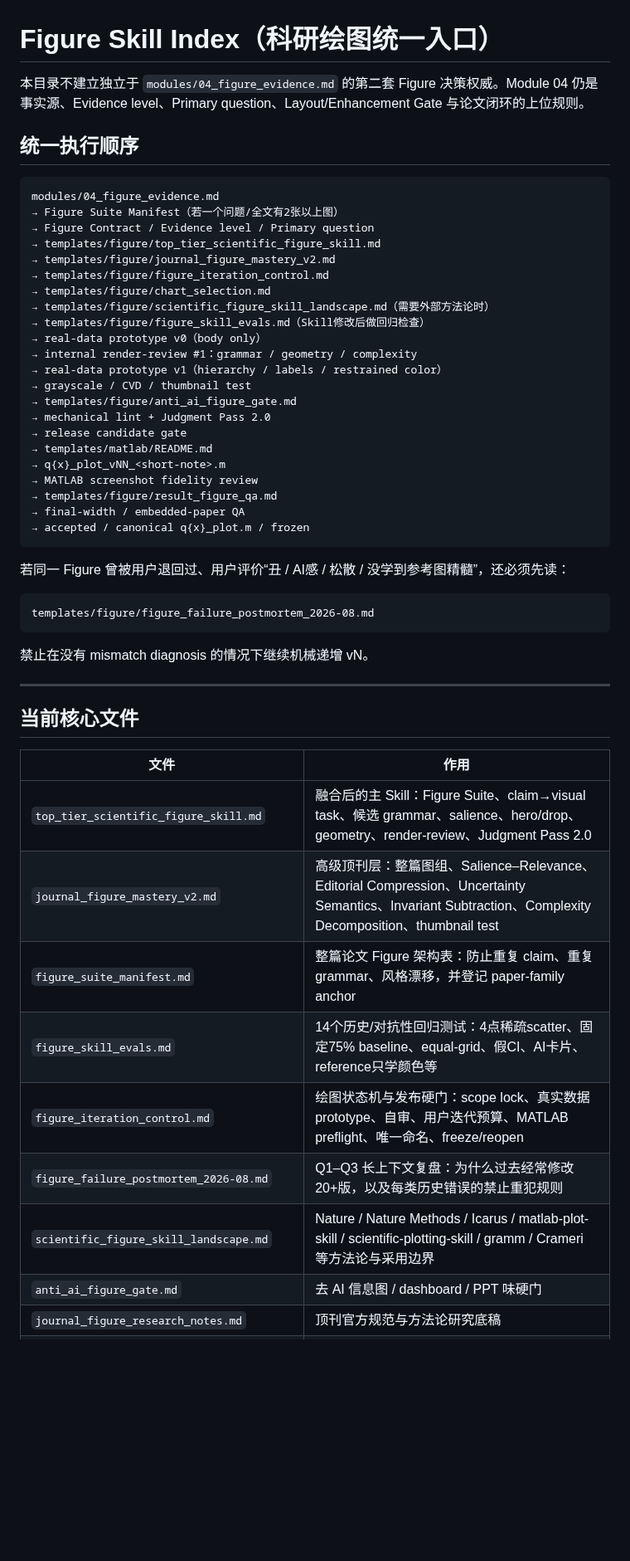
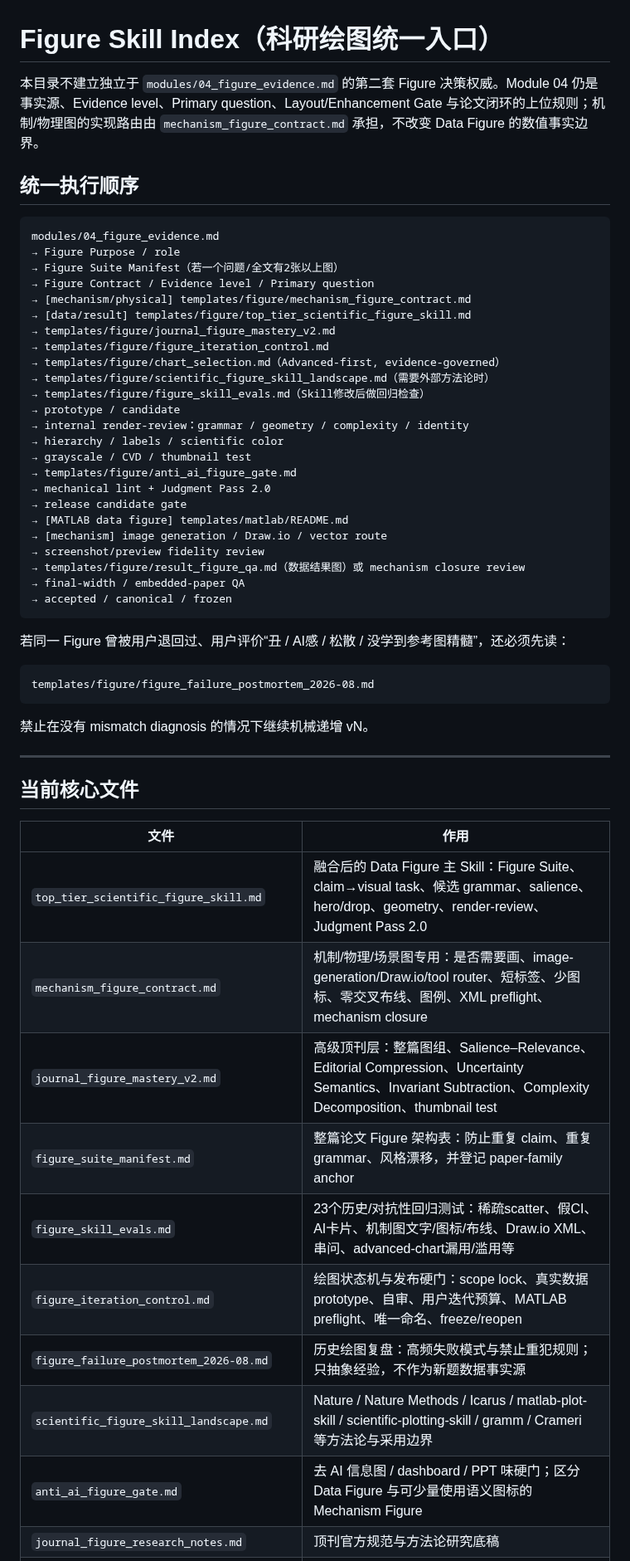
Before and after one commit to EvelynEarth/friendly-couscous, a Markdown page: templates/figure/README.md, the part around one of its changes. Shown at 83% size. Rendered like a GitHub page; blank space fills up the shorter version.

Commit message:
docs(figure): index mechanism router and 23 regression evals

````diff
--- a/templates/figure/README.md
+++ b/templates/figure/README.md
@@ -1,32 +1,34 @@
 # Figure Skill Index（科研绘图统一入口）
 
-本目录不建立独立于 `modules/04_figure_evidence.md` 的第二套 Figure 决策权威。Module 04 仍是事实源、Evidence level、Primary question、Layout/Enhancement Gate 与论文闭环的上位规则。
+本目录不建立独立于 `modules/04_figure_evidence.md` 的第二套 Figure 决策权威。Module 04 仍是事实源、Evidence level、Primary question、Layout/Enhancement Gate 与论文闭环的上位规则；机制/物理图的实现路由由 `mechanism_figure_contract.md` 承担，不改变 Data Figure 的数值事实边界。
 
 ## 统一执行顺序
 
 ```text
 modules/04_figure_evidence.md
+→ Figure Purpose / role
 → Figure Suite Manifest（若一个问题/全文有2张以上图）
 → Figure Contract / Evidence level / Primary question
-→ templates/figure/top_tier_scientific_figure_skill.md
+→ [mechanism/physical] templates/figure/mechanism_figure_contract.md
+→ [data/result] templates/figure/top_tier_scientific_figure_skill.md
 → templates/figure/journal_figure_mastery_v2.md
 → templates/figure/figure_iteration_control.md
-→ templates/figure/chart_selection.md
+→ templates/figure/chart_selection.md（Advanced-first, evidence-governed）
 → templates/figure/scientific_figure_skill_landscape.md（需要外部方法论时）
 → templates/figure/figure_skill_evals.md（Skill修改后做回归检查）
-→ real-data prototype v0（body only）
-→ internal render-review #1：grammar / geometry / complexity
-→ real-data prototype v1（hierarchy / labels / restrained color）
+→ prototype / candidate
+→ internal render-review：grammar / geometry / complexity / identity
+→ hierarchy / labels / scientific color
 → grayscale / CVD / thumbnail test
 → templates/figure/anti_ai_figure_gate.md
 → mechanical lint + Judgment Pass 2.0
 → release candidate gate
-→ templates/matlab/README.md
-→ q{x}_plot_vNN_<short-note>.m
-→ MATLAB screenshot fidelity review
-→ templates/figure/result_figure_qa.md
+→ [MATLAB data figure] templates/matlab/README.md
+→ [mechanism] image generation / Draw.io / vector route
+→ screenshot/preview fidelity review
+→ templates/figure/result_figure_qa.md（数据结果图）或 mechanism closure review
 → final-width / embedded-paper QA
-→ accepted / canonical q{x}_plot.m / frozen
+→ accepted / canonical / frozen
 ```
 
 若同一 Figure 曾被用户退回过、用户评价“丑 / AI感 / 松散 / 没学到参考图精髓”，还必须先读：
@@ -43,12 +45,13 @@ templates/figure/figure_failure_postmortem_2026-08.md
 
 | 文件 | 作用 |
 |---|---|
-| `top_tier_scientific_figure_skill.md` | 融合后的主 Skill：Figure Suite、claim→visual task、候选 grammar、salience、hero/drop、geometry、render-review、Judgment Pass 2.0 |
+| `top_tier_scientific_figure_skill.md` | 融合后的 Data Figure 主 Skill：Figure Suite、claim→visual task、候选 grammar、salience、hero/drop、geometry、render-review、Judgment Pass 2.0 |
+| `mechanism_figure_contract.md` | 机制/物理/场景图专用：是否需要画、image-generation/Draw.io/tool router、短标签、少图标、零交叉布线、图例、XML preflight、mechanism closure |
 | `journal_figure_mastery_v2.md` | 高级顶刊层：整篇图组、Salience–Relevance、Editorial Compression、Uncertainty Semantics、Invariant Subtraction、Complexity Decomposition、thumbnail test |
 | `figure_suite_manifest.md` | 整篇论文 Figure 架构表：防止重复 claim、重复 grammar、风格漂移，并登记 paper-family anchor |
-| `figure_skill_evals.md` | 14个历史/对抗性回归测试：4点稀疏scatter、固定75% baseline、equal-grid、假CI、AI卡片、reference只学颜色等 |
+| `figure_skill_evals.md` | 23个历史/对抗性回归测试：稀疏scatter、假CI、AI卡片、机制图文字/图标/布线、Draw.io XML、串问、advanced-chart漏用/滥用等 |
 | `figure_iteration_control.md` | 绘图状态机与发布硬门：scope lock、真实数据 prototype、自审、用户迭代预算、MATLAB preflight、唯一命名、freeze/reopen |
-| `figure_failure_postmortem_2026-08.md` | Q1–Q3 长上下文复盘：为什么过去经常修改20+版，以及每类历史错误的禁止重犯规则 |
+| `figure_failure_postmortem_2026-08.md` | 历史绘图复盘：高频失败模式与禁止重犯规则；只抽象经验，不作为新题数据事实源 |
 | `scientific_figure_skill_landscape.md` | Nature / Nature Methods / Icarus / matlab-plot-skill / scientific-plotting-skill / gramm / Crameri 等方法论与采用边界 |
-| `anti_ai_figure_gate.md` | 去 AI 信息图 / dashboard / PPT 味硬门 |
+| `anti_ai_figure_gate.md` | 去 AI 信息图 / dashboard / PPT 味硬门；区分 Data Figure 与可少量使用语义图标的 Mechanism Figure |
 | `journal_figure_research_notes.md` | 顶刊官方规范与方法论研究底稿 |
````
Also changed, not shown: other parts of templates/figure/README.md (+48 -20 lines).
